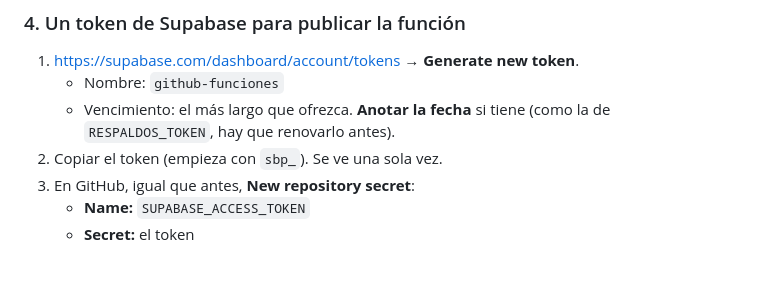
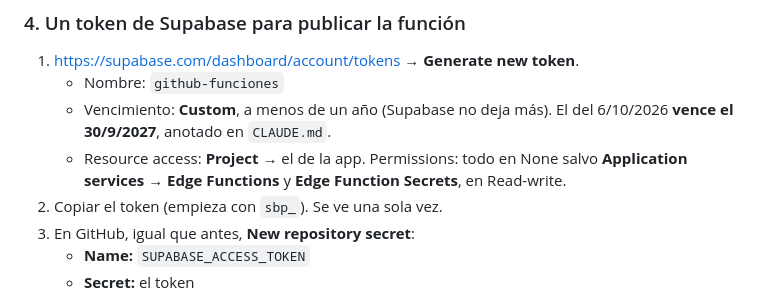
Before and after one commit to team-latam/registro-acciones, a Markdown page: supabase/functions/LEEME.md, the part around the change. Drawn GitHub-style; blank space fills up the shorter version.

```diff
--- a/supabase/functions/LEEME.md
+++ b/supabase/functions/LEEME.md
@@ -83,8 +83,11 @@ está inhabilitada por una política», no seguir: contarle a Claude.
 
 1. https://supabase.com/dashboard/account/tokens → **Generate new token**.
    - Nombre: `github-funciones`
-   - Vencimiento: el más largo que ofrezca. **Anotar la fecha** si tiene
-     (como la de `RESPALDOS_TOKEN`, hay que renovarlo antes).
+   - Vencimiento: **Custom**, a menos de un año (Supabase no deja más).
+     El del 6/10/2026 **vence el 30/9/2027**, anotado en `CLAUDE.md`.
+   - Resource access: **Project** → el de la app. Permissions: todo en
+     None salvo **Application services → Edge Functions** y **Edge
+     Function Secrets**, en Read-write.
 2. Copiar el token (empieza con `sbp_`). Se ve una sola vez.
 3. En GitHub, igual que antes, **New repository secret**:
    - **Name:** `SUPABASE_ACCESS_TOKEN`
```
Also changed, not shown: CLAUDE.md (+4 -1 lines).
